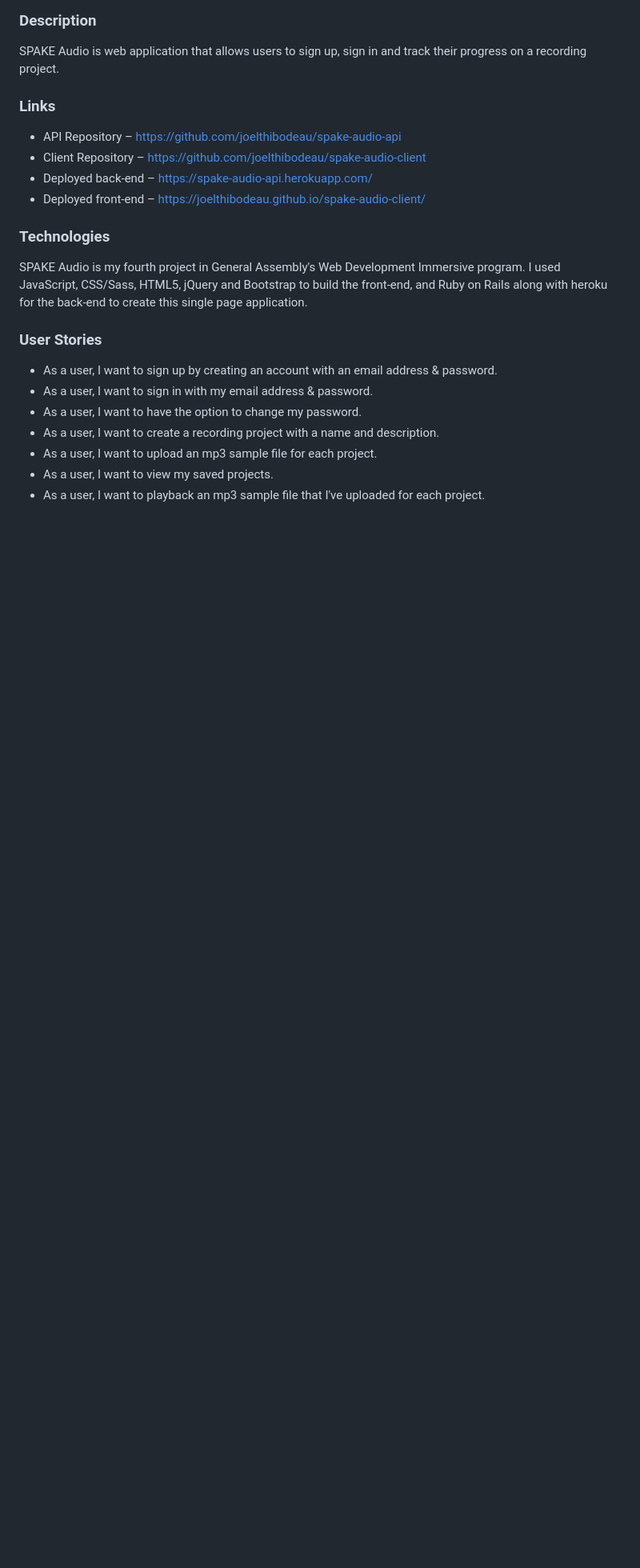
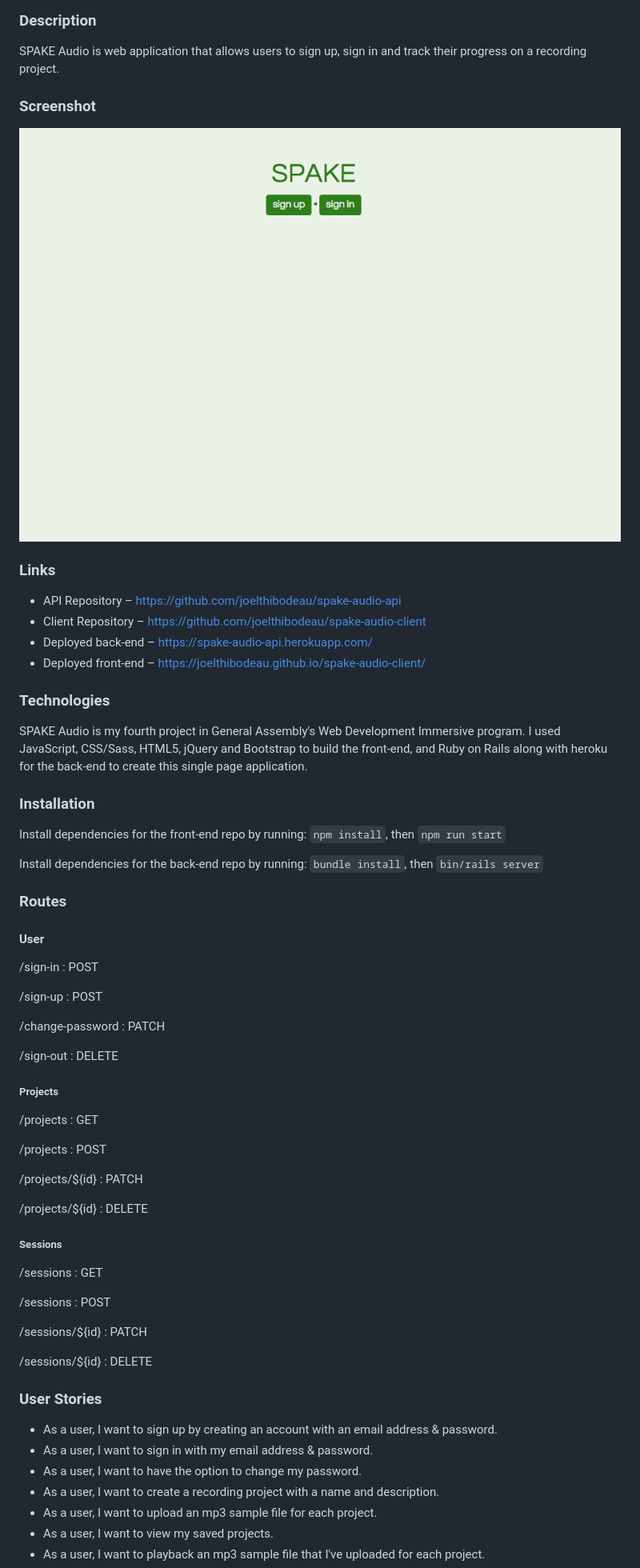
Before and after one commit to joelthibodeau/spake-audio-client, a Markdown page: README.md, the part around the change printed below. Shown: that part at 80% size. Rendered like a GitHub page; pictures changed too: images/spake-audio-ss.png (added); blank space fills up the shorter version.

Commit message:
Update README
Additional:
- update README to include Installation & Routes

````diff
--- a/README.md
+++ b/README.md
@@ -6,6 +6,10 @@
 
 SPAKE Audio is web application that allows users to sign up, sign in and track
 their progress on a recording project.
+
+### Screenshot ###
+
+![SPAKE Audio Wireframe](./images/spake-audio-ss.png)
 
 ### Links ###
 
@@ -20,6 +24,49 @@ SPAKE Audio is my fourth project in General Assembly's Web Development Immersive
 program. I used JavaScript, CSS/Sass, HTML5, jQuery and Bootstrap to build the
 front-end, and Ruby on Rails along with heroku for the back-end to create this
 single page application.
+
+### Installation ###
+
+Install dependencies for the front-end repo by running:
+```npm install```, then
+```npm run start```
+
+Install dependencies for the back-end repo by running:
+```bundle install```, then
+```bin/rails server```
+
+### Routes ###
+
+#### User ####
+
+/sign-in : POST
+
+/sign-up : POST
+
+/change-password : PATCH
+
+/sign-out : DELETE
+
+##### Projects #####
+
+/projects : GET
+
+/projects : POST
+
+/projects/${id} : PATCH
+
+/projects/${id} : DELETE
+
+##### Sessions #####
+
+/sessions : GET
+
+/sessions : POST
+
+/sessions/${id} : PATCH
+
+/sessions/${id} : DELETE
+
 
 ### User Stories ###
 
````
Also changed, not shown: other parts of README.md (+1 -3 lines).
